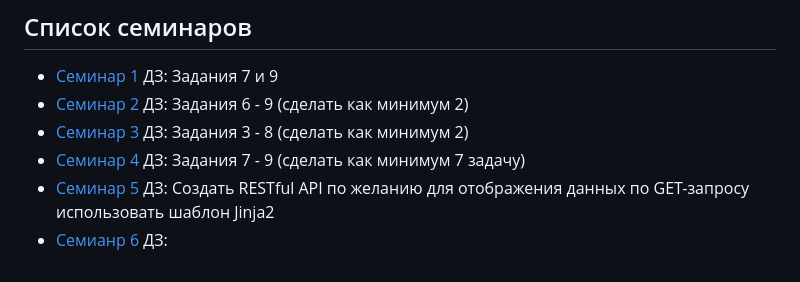
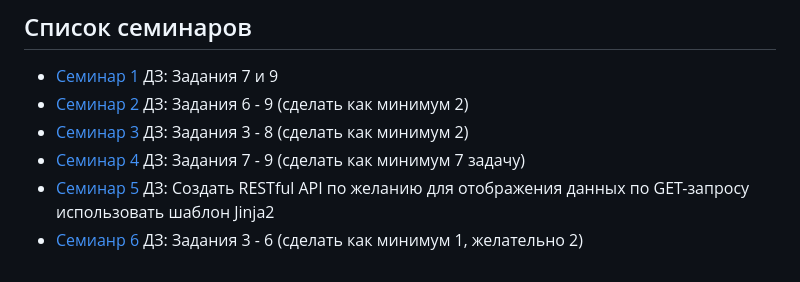
Before and after one commit to DispenserBro/flask_fastapi_sem, a Markdown page: README.md, the part around the change. Drawn GitHub-style.

```diff
--- a/README.md
+++ b/README.md
@@ -91,4 +91,4 @@
 - [Семинар 3](./sem_3/) ДЗ: Задания 3 - 8 (сделать как минимум 2)
 - [Семинар 4](./sem_4/) ДЗ: Задания 7 - 9 (сделать как минимум 7 задачу)
 - [Семинар 5](./sem_5/) ДЗ: Создать RESTful API по желанию для отображения данных по GET-запросу использовать шаблон Jinja2
-- [Семианр 6](./sem_6/) ДЗ:
+- [Семианр 6](./sem_6/) ДЗ: Задания 3 - 6 (сделать как минимум 1, желательно 2)
```
